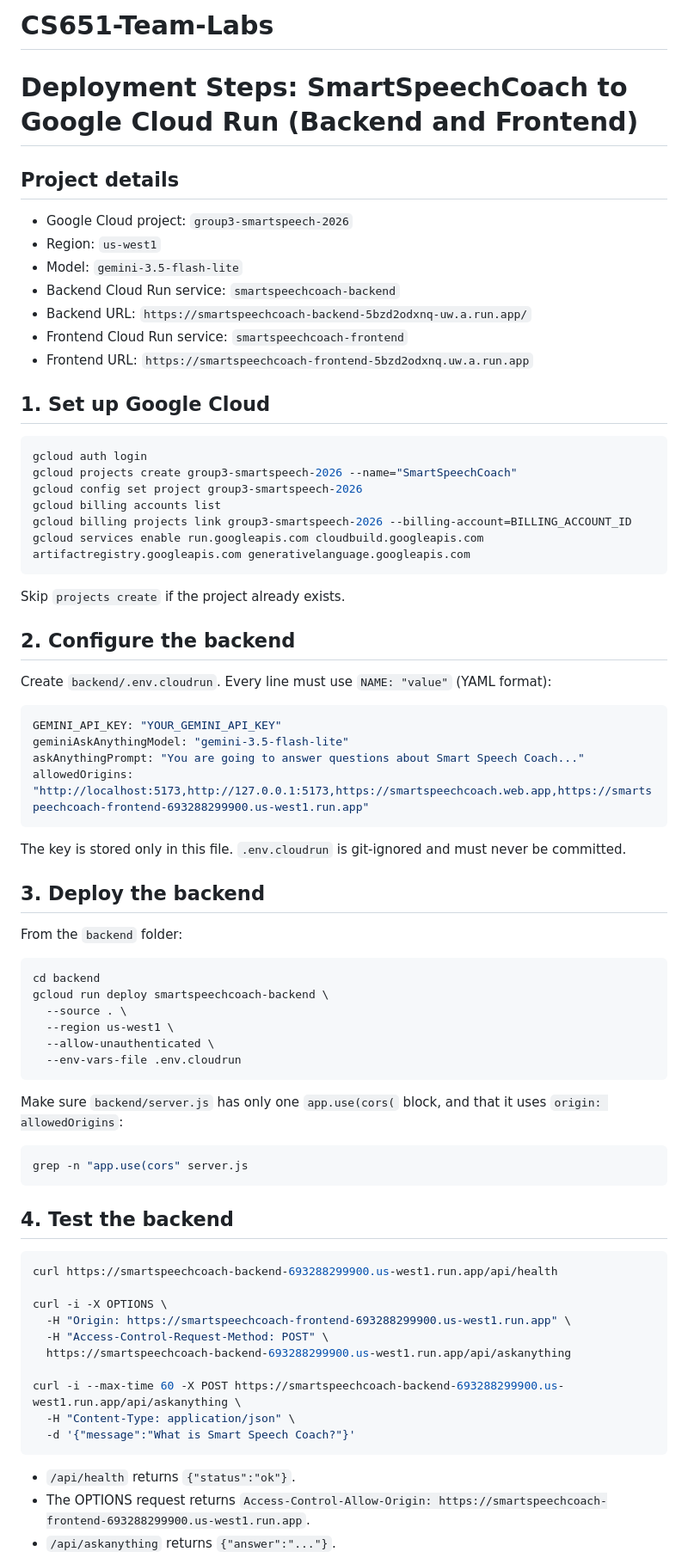
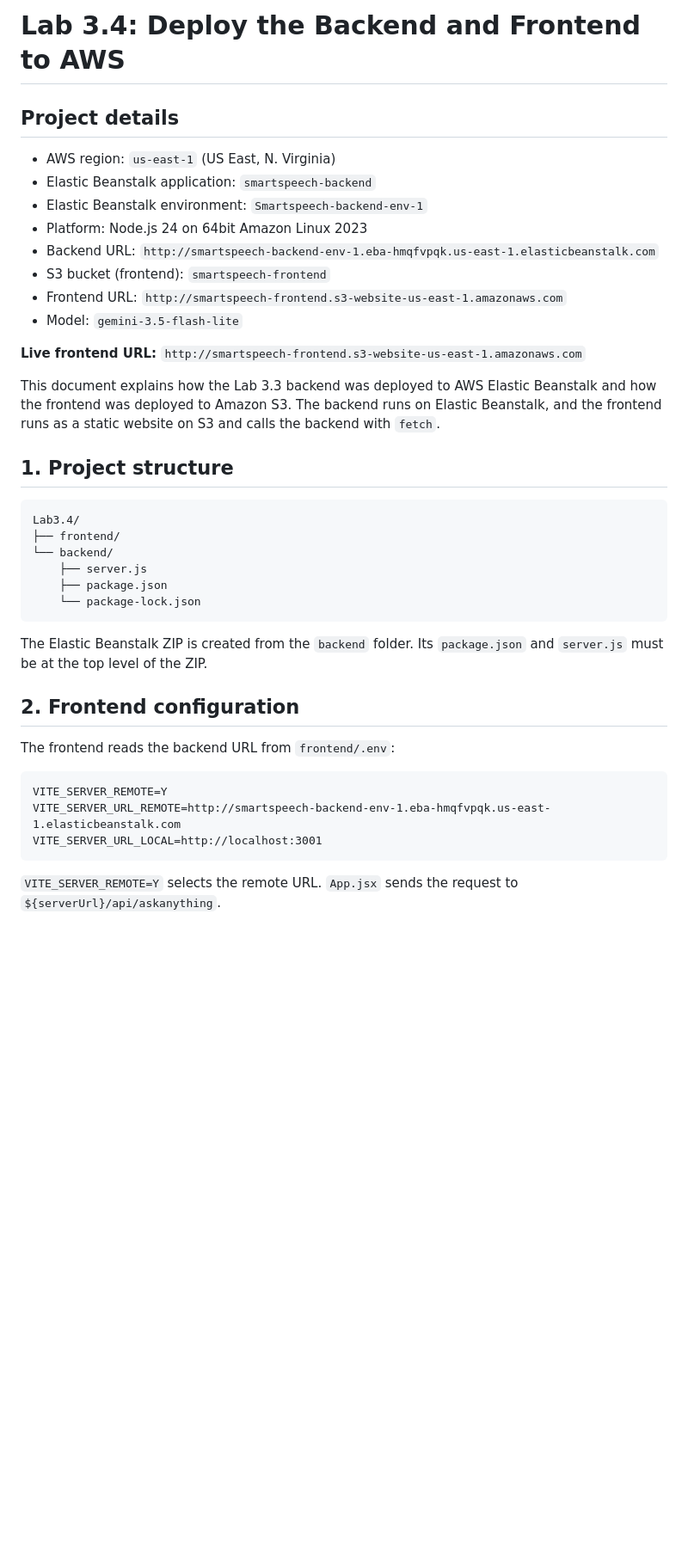
Before and after one commit to varshaverse/CS651-Team-Labs, a Markdown page: Lab3.4/README.md, the part around one of its changes. Shown at 86% size. GitHub-like rendering; blank space fills up the shorter version.

Commit message:
Updated the readme file
Updated deployment instructions for Lab 3.4 to reflect AWS services and configurations.

````diff
--- a/Lab3.4/README.md
+++ b/Lab3.4/README.md
@@ -1,68 +1,41 @@
-# CS651-Team-Labs
-# Deployment Steps: SmartSpeechCoach to Google Cloud Run (Backend and Frontend)
+# Lab 3.4: Deploy the Backend and Frontend to AWS
 
 ## Project details
-- Google Cloud project: `group3-smartspeech-2026`
-- Region: `us-west1`
+- AWS region: `us-east-1` (US East, N. Virginia)
+- Elastic Beanstalk application: `smartspeech-backend`
+- Elastic Beanstalk environment: `Smartspeech-backend-env-1`
+- Platform: Node.js 24 on 64bit Amazon Linux 2023
+- Backend URL: `http://smartspeech-backend-env-1.eba-hmqfvpqk.us-east-1.elasticbeanstalk.com`
+- S3 bucket (frontend): `smartspeech-frontend`
+- Frontend URL: `http://smartspeech-frontend.s3-website-us-east-1.amazonaws.com`
 - Model: `gemini-3.5-flash-lite`
-- Backend Cloud Run service: `smartspeechcoach-backend`
-- Backend URL: `https://smartspeechcoach-backend-5bzd2odxnq-uw.a.run.app/`
-- Frontend Cloud Run service: `smartspeechcoach-frontend`
-- Frontend URL: `https://smartspeechcoach-frontend-5bzd2odxnq.uw.a.run.app`
 
-## 1. Set up Google Cloud
-```bash
-gcloud auth login
-gcloud projects create group3-smartspeech-2026 --name="SmartSpeechCoach"
-gcloud config set project group3-smartspeech-2026
-gcloud billing accounts list
-gcloud billing projects link group3-smartspeech-2026 --billing-account=BILLING_ACCOUNT_ID
-gcloud services enable run.googleapis.com cloudbuild.googleapis.com artifactregistry.googleapis.com generativelanguage.googleapis.com
-```
-Skip `projects create` if the project already exists.
+**Live frontend URL:** `http://smartspeech-frontend.s3-website-us-east-1.amazonaws.com`
 
-## 2. Configure the backend
-Create `backend/.env.cloudrun`. Every line must use `NAME: "value"` (YAML format):
+This document explains how the Lab 3.3 backend was deployed to AWS Elastic Beanstalk and how the frontend was deployed to Amazon S3. The backend runs on Elastic Beanstalk, and the frontend runs as a static website on S3 and calls the backend with `fetch`.
 
-```yaml
-GEMINI_API_KEY: "YOUR_GEMINI_API_KEY"
-geminiAskAnythingModel: "gemini-3.5-flash-lite"
-askAnythingPrompt: "You are going to answer questions about Smart Speech Coach..."
-allowedOrigins: "http://localhost:5173,http://127.0.0.1:5173,https://smartspeechcoach.web.app,https://smartspeechcoach-frontend-693288299900.us-west1.run.app"
+## 1. Project structure
+
+```text
+Lab3.4/
+├── frontend/
+└── backend/
+    ├── server.js
+    ├── package.json
+    └── package-lock.json
 ```
 
-The key is stored only in this file. `.env.cloudrun` is git-ignored and must never be committed.
+The Elastic Beanstalk ZIP is created from the `backend` folder. Its `package.json` and `server.js` must be at the top level of the ZIP.
 
-## 3. Deploy the backend
-From the `backend` folder:
-```bash
-cd backend
-gcloud run deploy smartspeechcoach-backend \
-  --source . \
-  --region us-west1 \
-  --allow-unauthenticated \
-  --env-vars-file .env.cloudrun
+## 2. Frontend configuration
+
+The frontend reads the backend URL from `frontend/.env`:
+
+```text
+VITE_SERVER_REMOTE=Y
+VITE_SERVER_URL_REMOTE=http://smartspeech-backend-env-1.eba-hmqfvpqk.us-east-1.elasticbeanstalk.com
+VITE_SERVER_URL_LOCAL=http://localhost:3001
 ```
 
-Make sure `backend/server.js` has only one `app.use(cors(` block, and that it uses `origin: allowedOrigins`:
-```bash
-grep -n "app.use(cors" server.js
-```
+`VITE_SERVER_REMOTE=Y` selects the remote URL. `App.jsx` sends the request to `${serverUrl}/api/askanything`.
 
-## 4. Test the backend
-```bash
-curl https://smartspeechcoach-backend-693288299900.us-west1.run.app/api/health
-
-curl -i -X OPTIONS \
-  -H "Origin: https://smartspeechcoach-frontend-693288299900.us-west1.run.app" \
-  -H "Access-Control-Request-Method: POST" \
-  https://smartspeechcoach-backend-693288299900.us-west1.run.app/api/askanything
-
-curl -i --max-time 60 -X POST https://smartspeechcoach-backend-693288299900.us-west1.run.app/api/askanything \
-  -H "Content-Type: application/json" \
-  -d '{"message":"What is Smart Speech Coach?"}'
-```
-- `/api/health` returns `{"status":"ok"}`.
-- The OPTIONS request returns `Access-Control-Allow-Origin: https://smartspeechcoach-frontend-693288299900.us-west1.run.app`.
-- `/api/askanything` returns `{"answer":"..."}`.
-
````
Also changed, not shown: other parts of Lab3.4/README.md (+71 -120 lines).
